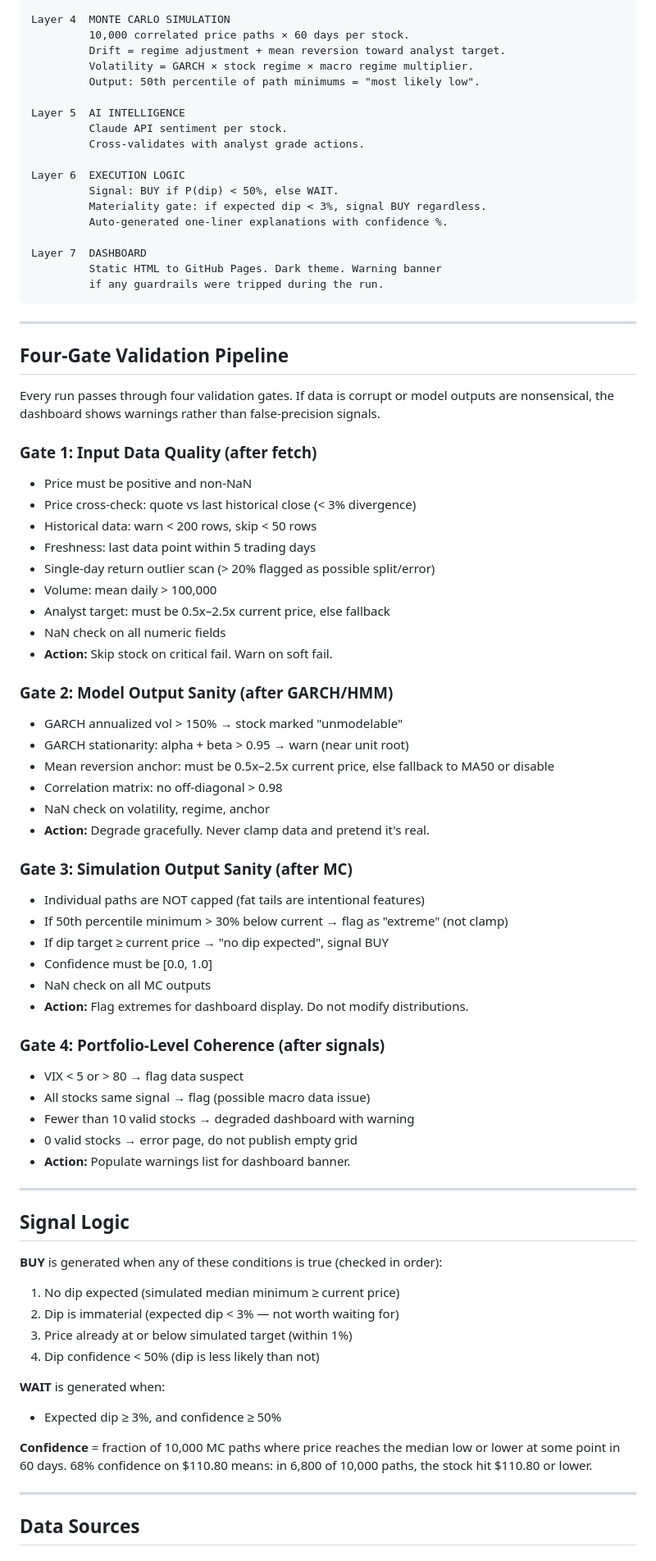
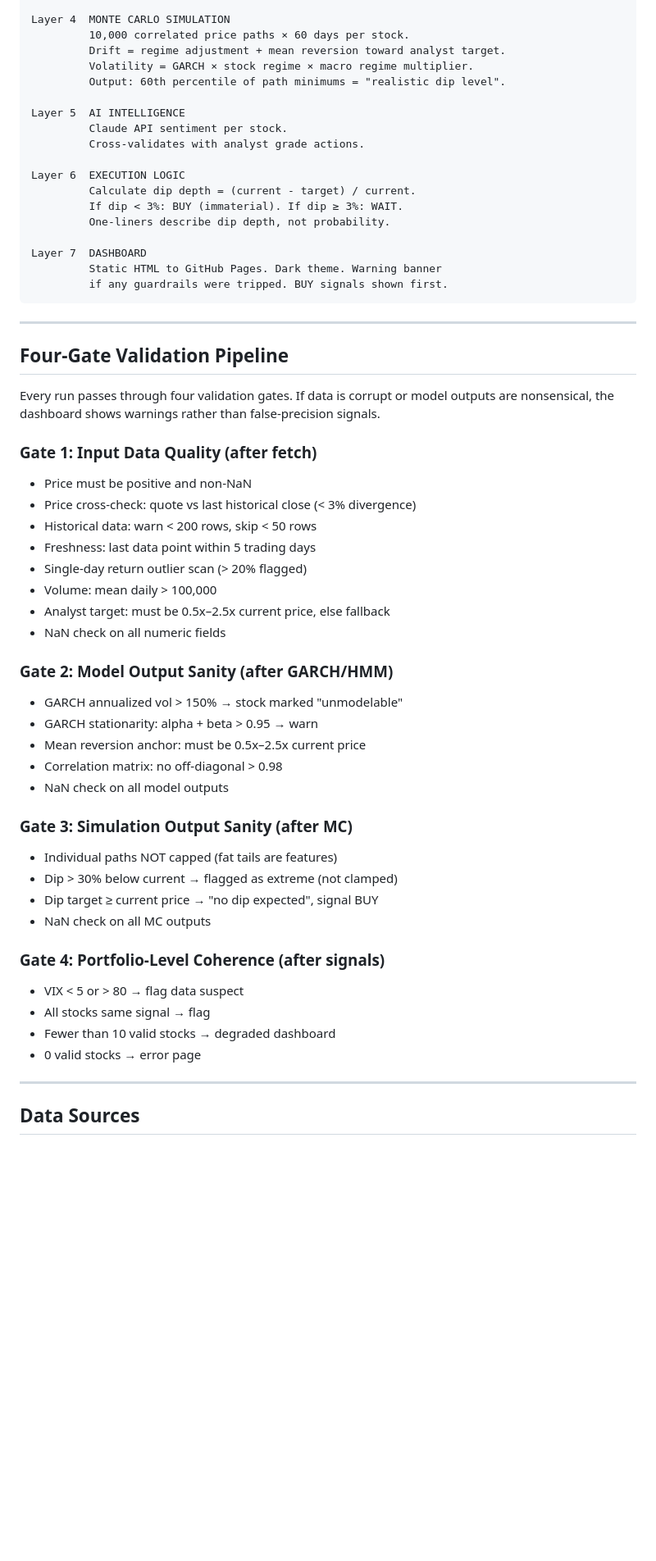
Before and after one commit to smartbalanced-sgc/sgc-dip-engine, a Markdown page: README.md, the part around one of its changes. Shown at 82% size. GitHub-like rendering; blank space fills up the shorter version.

````diff
--- a/README.md
+++ b/README.md
@@ -52,20 +93,20 @@ Layer 4  MONTE CARLO SIMULATION
          10,000 correlated price paths × 60 days per stock.
          Drift = regime adjustment + mean reversion toward analyst target.
          Volatility = GARCH × stock regime × macro regime multiplier.
-         Output: 50th percentile of path minimums = "most likely low".
+         Output: 60th percentile of path minimums = "realistic dip level".
 
 Layer 5  AI INTELLIGENCE
          Claude API sentiment per stock.
          Cross-validates with analyst grade actions.
 
 Layer 6  EXECUTION LOGIC
-         Signal: BUY if P(dip) < 50%, else WAIT.
-         Materiality gate: if expected dip < 3%, signal BUY regardless.
-         Auto-generated one-liner explanations with confidence %.
+         Calculate dip depth = (current - target) / current.
+         If dip < 3%: BUY (immaterial). If dip ≥ 3%: WAIT.
+         One-liners describe dip depth, not probability.
 
 Layer 7  DASHBOARD
          Static HTML to GitHub Pages. Dark theme. Warning banner
-         if any guardrails were tripped during the run.
+         if any guardrails were tripped. BUY signals shown first.
 ```
 
 ---
@@ -79,49 +120,29 @@ Every run passes through four validation gates. If data is corrupt or model outp
 - Price cross-check: quote vs last historical close (< 3% divergence)
 - Historical data: warn < 200 rows, skip < 50 rows
 - Freshness: last data point within 5 trading days
-- Single-day return outlier scan (> 20% flagged as possible split/error)
+- Single-day return outlier scan (> 20% flagged)
 - Volume: mean daily > 100,000
 - Analyst target: must be 0.5x–2.5x current price, else fallback
 - NaN check on all numeric fields
-- **Action:** Skip stock on critical fail. Warn on soft fail.
 
 ### Gate 2: Model Output Sanity (after GARCH/HMM)
 - GARCH annualized vol > 150% → stock marked "unmodelable"
-- GARCH stationarity: alpha + beta > 0.95 → warn (near unit root)
-- Mean reversion anchor: must be 0.5x–2.5x current price, else fallback to MA50 or disable
+- GARCH stationarity: alpha + beta > 0.95 → warn
+- Mean reversion anchor: must be 0.5x–2.5x current price
 - Correlation matrix: no off-diagonal > 0.98
-- NaN check on volatility, regime, anchor
-- **Action:** Degrade gracefully. Never clamp data and pretend it's real.
+- NaN check on all model outputs
 
 ### Gate 3: Simulation Output Sanity (after MC)
-- Individual paths are NOT capped (fat tails are intentional features)
-- If 50th percentile minimum > 30% below current → flag as "extreme" (not clamp)
-- If dip target ≥ current price → "no dip expected", signal BUY
-- Confidence must be [0.0, 1.0]
+- Individual paths NOT capped (fat tails are features)
+- Dip > 30% below current → flagged as extreme (not clamped)
+- Dip target ≥ current price → "no dip expected", signal BUY
 - NaN check on all MC outputs
-- **Action:** Flag extremes for dashboard display. Do not modify distributions.
 
 ### Gate 4: Portfolio-Level Coherence (after signals)
 - VIX < 5 or > 80 → flag data suspect
-- All stocks same signal → flag (possible macro data issue)
-- Fewer than 10 valid stocks → degraded dashboard with warning
-- 0 valid stocks → error page, do not publish empty grid
-- **Action:** Populate warnings list for dashboard banner.
-
----
-
-## Signal Logic
-
-**BUY** is generated when any of these conditions is true (checked in order):
-1. No dip expected (simulated median minimum ≥ current price)
-2. Dip is immaterial (expected dip < 3% — not worth waiting for)
-3. Price already at or below simulated target (within 1%)
-4. Dip confidence < 50% (dip is less likely than not)
-
-**WAIT** is generated when:
-- Expected dip ≥ 3%, and confidence ≥ 50%
-
-**Confidence** = fraction of 10,000 MC paths where price reaches the median low or lower at some point in 60 days. 68% confidence on $110.80 means: in 6,800 of 10,000 paths, the stock hit $110.80 or lower.
+- All stocks same signal → flag
+- Fewer than 10 valid stocks → degraded dashboard
+- 0 valid stocks → error page
 
 ---
 
````
Also changed, not shown: other parts of README.md (+105 -75 lines).
